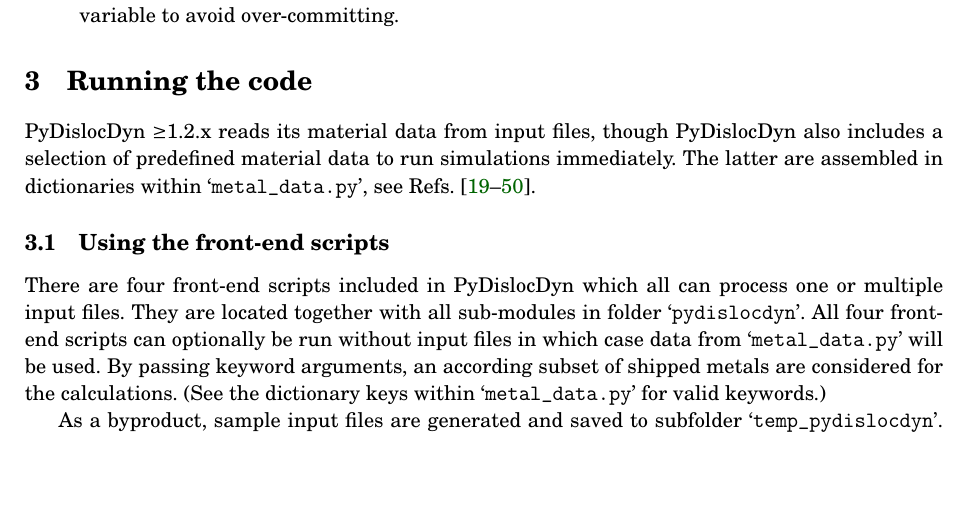
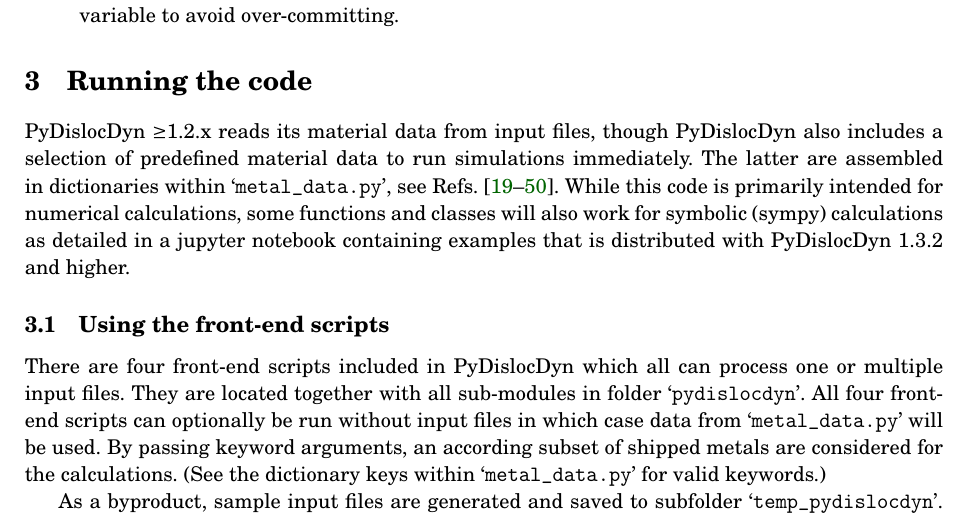
Before and after one commit to dblaschke-LANL/PyDislocDyn, a LaTeX document (manual/manual.tex): part of page 3 of 13, cut so that both start at the same text, the shorter picture padded with empty space. Compiled offline with pdfLaTeX.

Commit message:
updated the docs

```diff
--- a/manual/manual.tex
+++ b/manual/manual.tex
@@ -122,6 +122,7 @@ Furthermore, PyDislocDyn's joblib parallelization will automatically adjust its
 
 PyDislocDyn $\ge$1.2.x reads its material data from input files, though PyDislocDyn also includes a selection of predefined material data to run simulations immediately.
 The latter are assembled in dictionaries within `\verb|metal_data.py|', see Refs. \cite{Hertzberg:2012,Kaye:2004,CRCHandbook,Wasserbaech:1990,Seeger:1960,Graham:1968,Smith:1966,Kiewel:1996,Samsonov:1968,Epstein:1965,Lowrie:1967,Thomas:1968,Hiki:1966,Leese:1968,Voronov:1978,Alers:1960,Saunders:1986,Powell:1984,Naimon:1971,Riley:1973,Swartz:1972,Rao:1973,Swartz:1970,Singh:1992,Barrera:1993,Jiles:1981,Yogurtcu:1985,Srinivasan:1973a,Rao:1980,Krasilnikov:2012,Vekilov:2016,Suzuki:1971}.
+While this code is primarily intended for numerical calculations, some functions and classes will also work for symbolic (sympy) calculations as detailed in a jupyter notebook containing examples that is distributed with PyDislocDyn 1.3.2 and higher.
 
 \subsection{Using the front-end scripts}
 \label{sec:frontends}
```
Also changed, not shown: readme.md.
